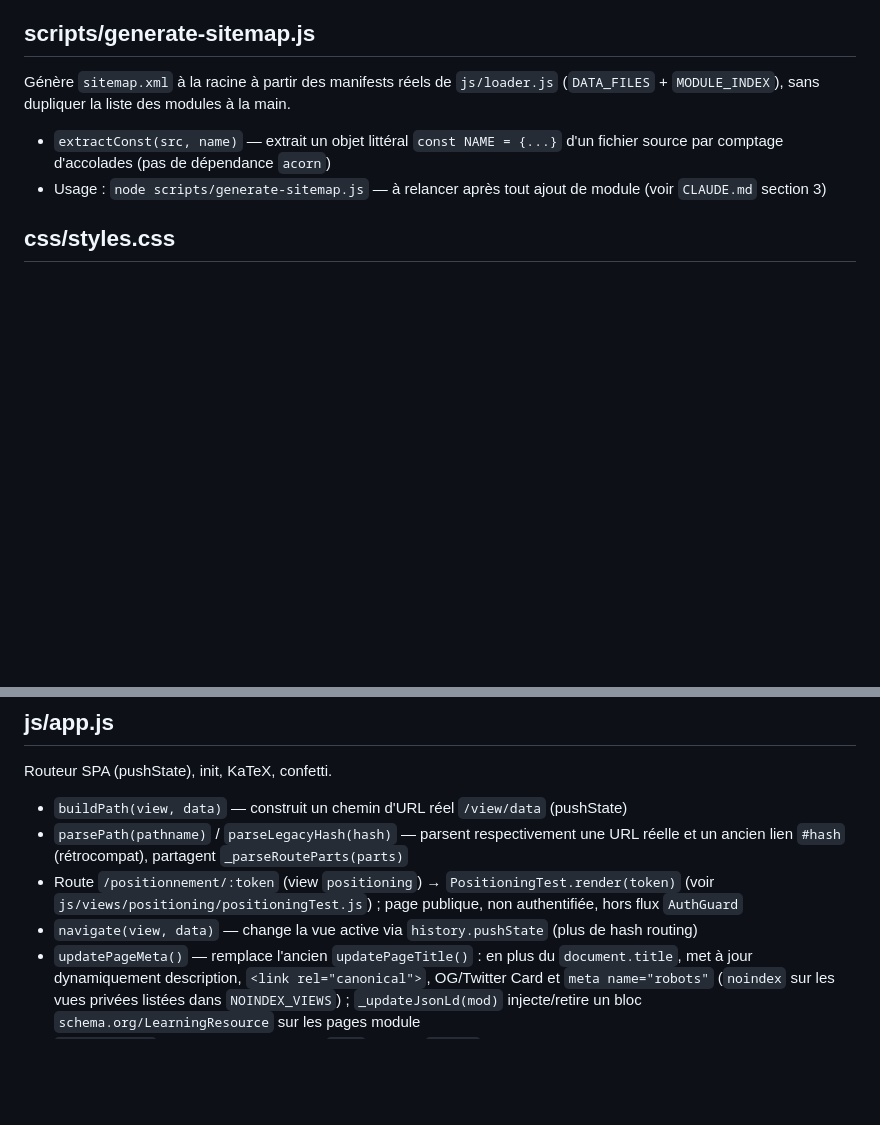
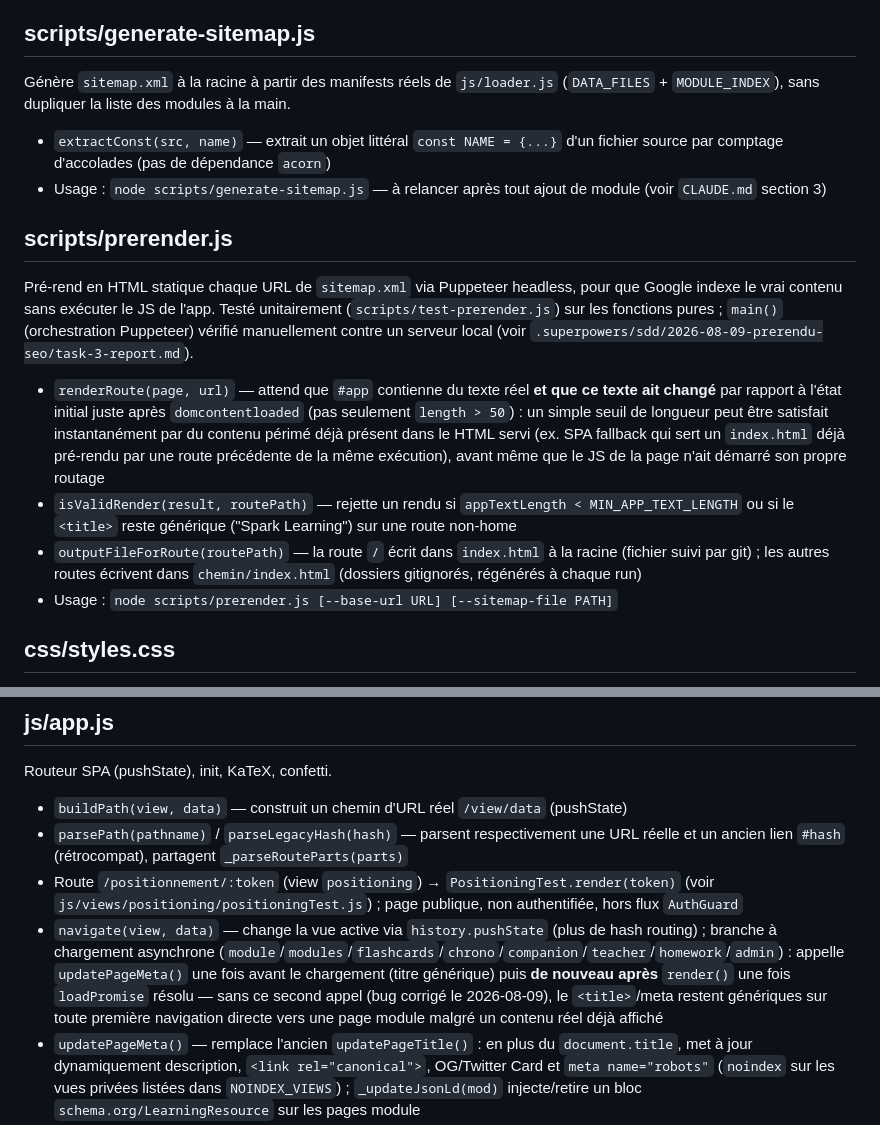
Before and after one commit to dylanpimont18-hub/Spark_learning, a Markdown page: CODEBASE_MAP.md, 2 parts joined by grey strips. Rendered like a GitHub page; blank space fills up the shorter version.

Commit message:
docs(map): documente scripts/prerender.js et le correctif navigate()/updatePageMeta()
Suite au correctif de la Task 3 (verification pre-rendu SEO) : ajoute
l'entree scripts/prerender.js (absente jusqu'ici) et met a jour l'entree
navigate() de js/app.js pour refleter le second appel a updatePageMeta().

Co-Authored-By: Claude Opus 5 <noreply@anthropic.com>

```diff
--- a/CODEBASE_MAP.md
+++ b/CODEBASE_MAP.md
@@ -23,6 +23,13 @@ Manifeste PWA minimal (nom, icône = logo existant, `theme_color` = `--primary`)
 Génère `sitemap.xml` à la racine à partir des manifests réels de `js/loader.js` (`DATA_FILES` + `MODULE_INDEX`), sans dupliquer la liste des modules à la main.
 - `extractConst(src, name)` — extrait un objet littéral `const NAME = {...}` d'un fichier source par comptage d'accolades (pas de dépendance `acorn`)
 - Usage : `node scripts/generate-sitemap.js` — à relancer après tout ajout de module (voir `CLAUDE.md` section 3)
+
+## scripts/prerender.js
+Pré-rend en HTML statique chaque URL de `sitemap.xml` via Puppeteer headless, pour que Google indexe le vrai contenu sans exécuter le JS de l'app. Testé unitairement (`scripts/test-prerender.js`) sur les fonctions pures ; `main()` (orchestration Puppeteer) vérifié manuellement contre un serveur local (voir `.superpowers/sdd/2026-08-09-prerendu-seo/task-3-report.md`).
+- `renderRoute(page, url)` — attend que `#app` contienne du texte réel **et que ce texte ait changé** par rapport à l'état initial juste après `domcontentloaded` (pas seulement `length > 50`) : un simple seuil de longueur peut être satisfait instantanément par du contenu périmé déjà présent dans le HTML servi (ex. SPA fallback qui sert un `index.html` déjà pré-rendu par une route précédente de la même exécution), avant même que le JS de la page n'ait démarré son propre routage
+- `isValidRender(result, routePath)` — rejette un rendu si `appTextLength < MIN_APP_TEXT_LENGTH` ou si le `<title>` reste générique ("Spark Learning") sur une route non-home
+- `outputFileForRoute(routePath)` — la route `/` écrit dans `index.html` à la racine (fichier suivi par git) ; les autres routes écrivent dans `chemin/index.html` (dossiers gitignorés, régénérés à chaque run)
+- Usage : `node scripts/prerender.js [--base-url URL] [--sitemap-file PATH]`
 
 ## css/styles.css
 Système de design complet : variables CSS (`--primary`, `--secondary`, `--accent`, `--error`, `--space-*`), thèmes, composants UI.
@@ -69,7 +76,7 @@ Routeur SPA (pushState), init, KaTeX, confetti.
 - `buildPath(view, data)` — construit un chemin d'URL réel `/view/data` (pushState)
 - `parsePath(pathname)` / `parseLegacyHash(hash)` — parsent respectivement une URL réelle et un ancien lien `#hash` (rétrocompat), partagent `_parseRouteParts(parts)`
 - Route `/positionnement/:token` (view `positioning`) → `PositioningTest.render(token)` (voir `js/views/positioning/positioningTest.js`) ; page publique, non authentifiée, hors flux `AuthGuard`
-- `navigate(view, data)` — change la vue active via `history.pushState` (plus de hash routing)
+- `navigate(view, data)` — change la vue active via `history.pushState` (plus de hash routing) ; branche à chargement asynchrone (`module`/`modules`/`flashcards`/`chrono`/`companion`/`teacher`/`homework`/`admin`) : appelle `updatePageMeta()` une fois avant le chargement (titre générique) puis **de nouveau après** `render()` une fois `loadPromise` résolu — sans ce second appel (bug corrigé le 2026-08-09), le `<title>`/meta restent génériques sur toute première navigation directe vers une page module malgré un contenu réel déjà affiché
 - `updatePageMeta()` — remplace l'ancien `updatePageTitle()` : en plus du `document.title`, met à jour dynamiquement description, `<link rel="canonical">`, OG/Twitter Card et `meta name="robots"` (`noindex` sur les vues privées listées dans `NOINDEX_VIEWS`) ; `_updateJsonLd(mod)` injecte/retire un bloc `schema.org/LearningResource` sur les pages module
 - `renderMath()` — déclenche KaTeX sur `#app` ; macro `\cdotp` redirigée vers le glyphe unicode ⋅ car le caractère « · » tapé dans le contenu (`\text{M·L}`) plante KaTeX (`\cdotp` indéfini en mode texte)
 - Appelle `initAdSlots()` (voir `js/components/adSlot.js`) et `trackPageView()` (voir `js/analytics.js`) après chaque rendu de vue dans le dispatcher `render()` — sauf branches `admin`/`teacher` (return anticipé, hors suivi)
```
